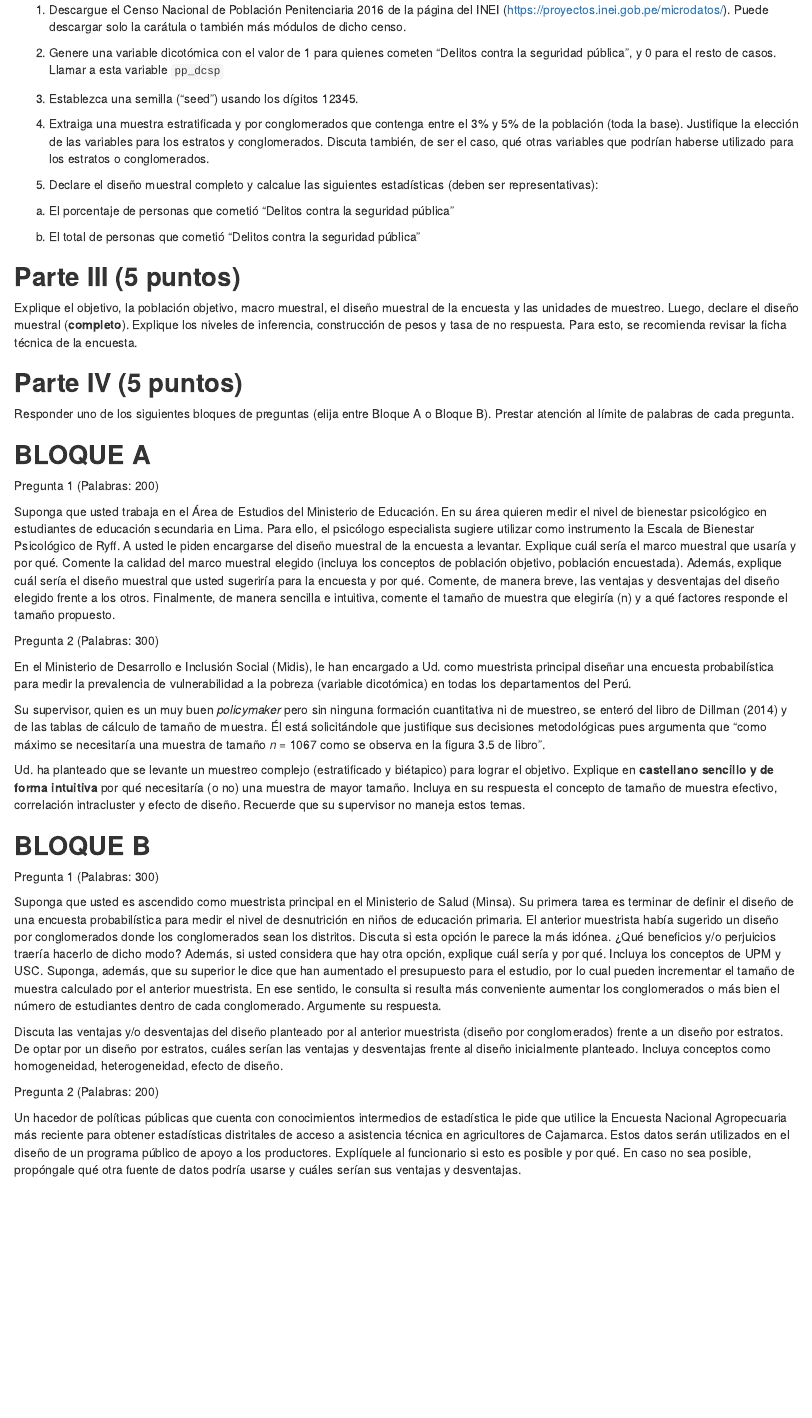
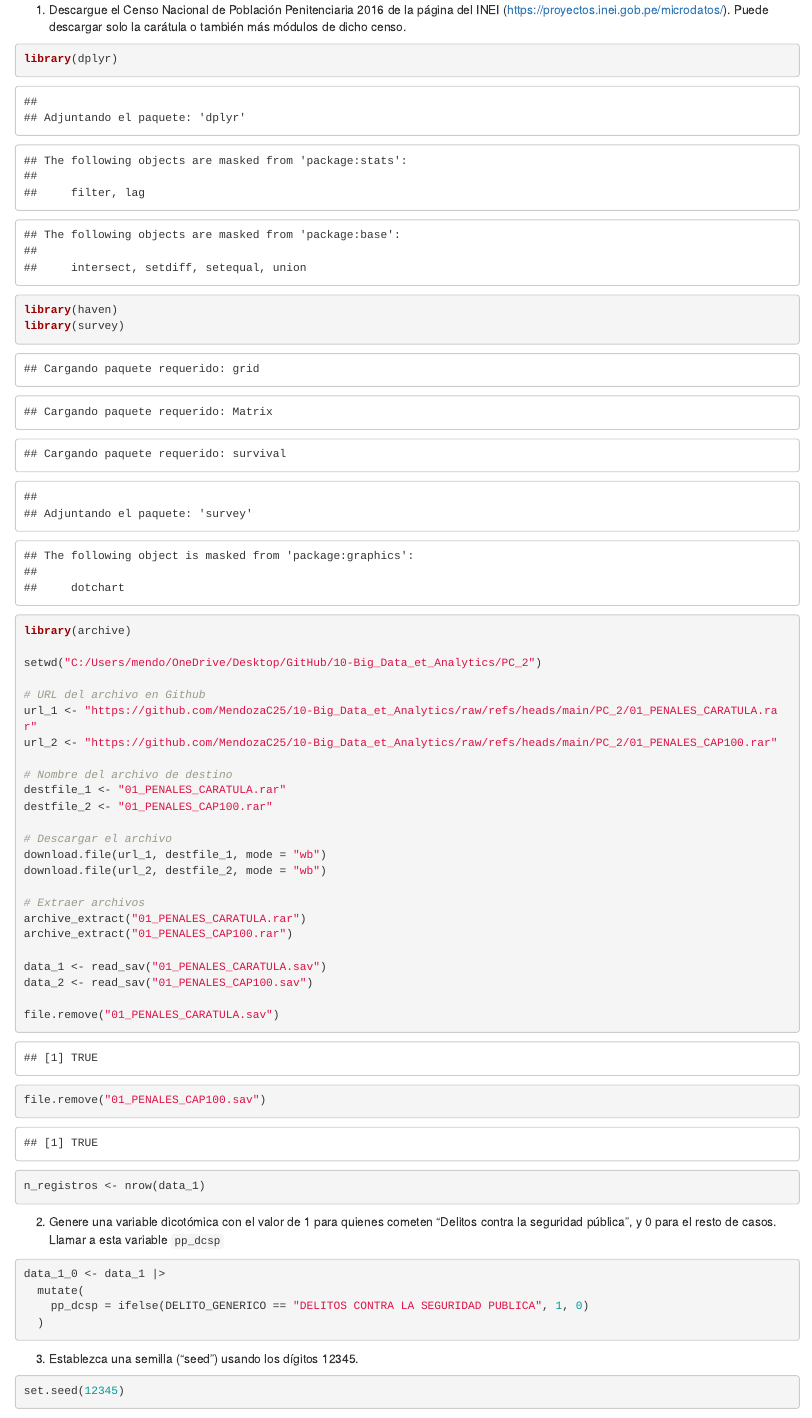
Before and after one commit to MendozaC25/10-Big_Data_et_Analytics, an R Markdown document (PC_2/Trabajo_1_G6.Rmd): the page in a window 1100 px wide, from 770 px down. The pictures show the output file PC_2/Trabajo_1_G6.html that the author committed with the source, opened offline.

Commit message:
updtae
updtae

````diff
--- a/PC_2/Trabajo_1_G6.Rmd
+++ b/PC_2/Trabajo_1_G6.Rmd
@@ -36,7 +36,51 @@ Se tendrán que presentar dos condiciones, que los conglomerados sean muy hetero
 
 1. Descargue el Censo Nacional de Población Penitenciaria 2016 de la página del INEI (https://proyectos.inei.gob.pe/microdatos/). Puede descargar solo la carátula o también más módulos de dicho censo.
 
+```{r}
+library(dplyr)
+library(haven)
+library(survey)
+library(archive)
+
+setwd("C:/Users/mendo/OneDrive/Desktop/GitHub/10-Big_Data_et_Analytics/PC_2")
+
+# URL del archivo en Github
+url_1 <- "https://github.com/MendozaC25/10-Big_Data_et_Analytics/raw/refs/heads/main/PC_2/01_PENALES_CARATULA.rar"
+url_2 <- "https://github.com/MendozaC25/10-Big_Data_et_Analytics/raw/refs/heads/main/PC_2/01_PENALES_CAP100.rar"
+
+# Nombre del archivo de destino
+destfile_1 <- "01_PENALES_CARATULA.rar"
+destfile_2 <- "01_PENALES_CAP100.rar"
+
+# Descargar el archivo
+download.file(url_1, destfile_1, mode = "wb")
+download.file(url_2, destfile_2, mode = "wb")
+
+# Extraer archivos
+archive_extract("01_PENALES_CARATULA.rar")
+archive_extract("01_PENALES_CAP100.rar")
+
+data_1 <- read_sav("01_PENALES_CARATULA.sav")
+data_2 <- read_sav("01_PENALES_CAP100.sav")
+
+file.remove("01_PENALES_CARATULA.sav")
+file.remove("01_PENALES_CAP100.sav")
+
+n_registros <- nrow(data_1)
+
+```
+
 2. Genere una variable dicotómica con el valor de 1 para quienes cometen “Delitos contra la seguridad pública”, y 0 para el resto de casos. Llamar a esta variable `pp_dcsp`
+
+```{r}
+data_1_0 <- data_1 |>
+  mutate(
+    pp_dcsp = ifelse(DELITO_GENERICO == "DELITOS CONTRA LA SEGURIDAD PUBLICA", 1, 0)
+  )
+
+```
 
 3. Establezca una semilla (“seed”) usando los dígitos 12345.
 
+```{r}
+set.seed(12345)
@@ -56,7 +135,7 @@ Explique el objetivo, la población objetivo, macro muestral, el diseño muestra
 
 Responder uno de los siguientes bloques de preguntas (elija entre Bloque A o Bloque B). Prestar atención al límite de palabras de cada pregunta.
 
-## **BLOQUE A**
+### **BLOQUE A**
 
 Pregunta 1 (Palabras: 200)
 
@@ -70,7 +149,7 @@ Su supervisor, quien es un muy buen *policymaker* pero sin ninguna formación cu
 
 Ud. ha planteado que se levante un muestreo complejo (estratificado y biétapico) para lograr el objetivo. Explique en **castellano sencillo y de forma intuitiva** por qué necesitaría (o no) una muestra de mayor tamaño. Incluya en su respuesta el concepto de tamaño de muestra efectivo, correlación intracluster y efecto de diseño. Recuerde que su supervisor no maneja estos temas.
 
-## **BLOQUE B**
+### **BLOQUE B**
 
 Pregunta 1 (Palabras: 300)
 
````
Also changed, not shown: PC_2/Trabajo_1_G6.html, PC_2/Trabajo_1_G6.Rmd (35 more changed lines).
